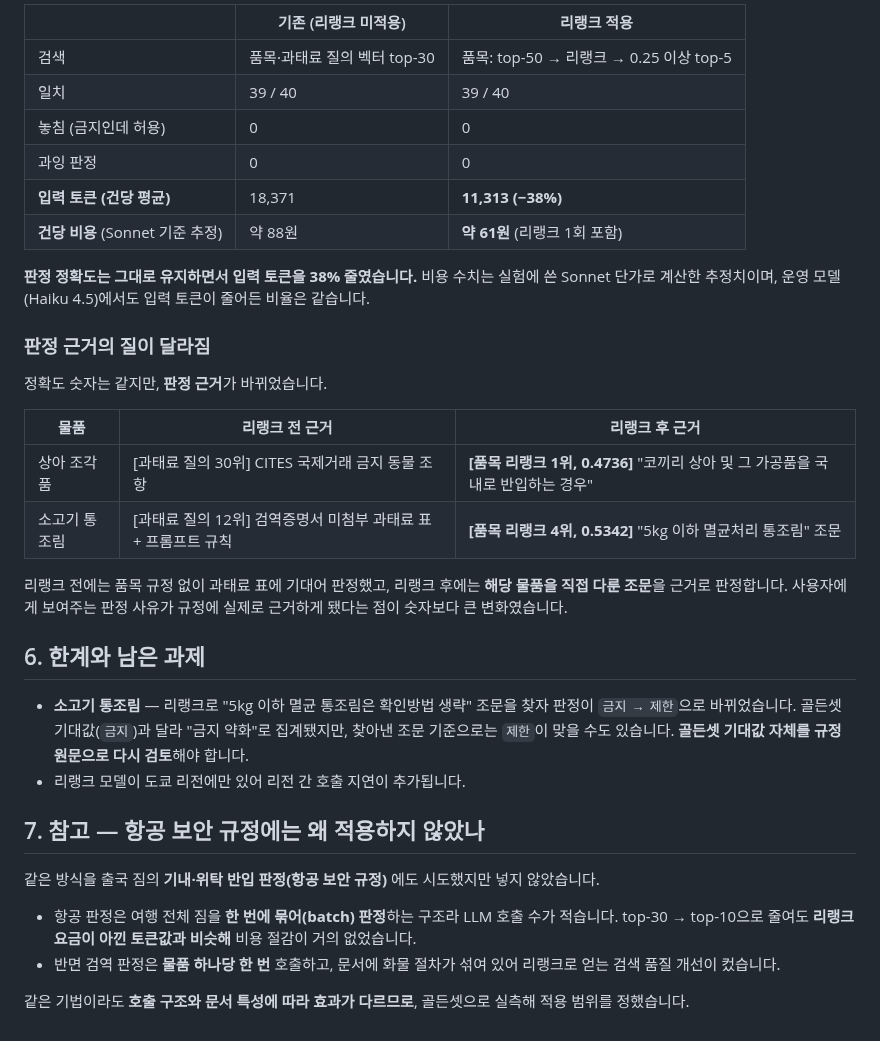
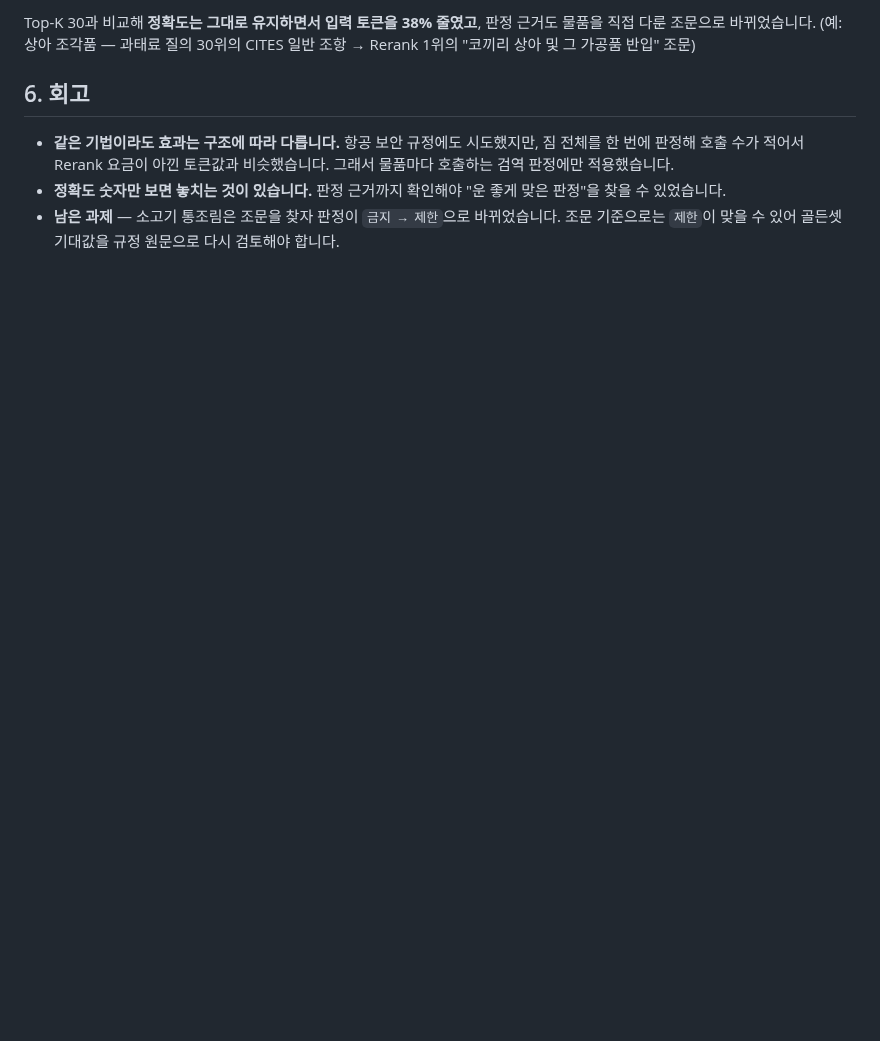
Before and after one commit to Tokwasp/checkmate, a Markdown page: docs/troubleshooting/quarantine-rerank.md, the part around one of its changes. Rendered like a GitHub page; blank space fills up the shorter version.

```diff
--- a/docs/troubleshooting/quarantine-rerank.md
+++ b/docs/troubleshooting/quarantine-rerank.md
@@ -128,41 +75,9 @@ private List<String> itemChunks(String query, RetrievalFilter filter) {
 
-| | 기존 (리랭크 미적용) | 리랭크 적용 |
-|---|---|---|
-| 검색 | 품목·과태료 질의 벡터 top-30 | 품목: top-50 → 리랭크 → 0.25 이상 top-5 |
-| 일치 | 39 / 40 | 39 / 40 |
-| 놓침 (금지인데 허용) | 0 | 0 |
-| 과잉 판정 | 0 | 0 |
-| **입력 토큰 (건당 평균)** | 18,371 | **11,313 (−38%)** |
-| **건당 비용** (Sonnet 기준 추정) | 약 88원 | **약 61원** (리랭크 1회 포함) |
+Top-K 30과 비교해 **정확도는 그대로 유지하면서 입력 토큰을 38% 줄였고**, 판정 근거도 물품을 직접 다룬 조문으로 바뀌었습니다.
+(예: 상아 조각품 — 과태료 질의 30위의 CITES 일반 조항 → Rerank 1위의 "코끼리 상아 및 그 가공품 반입" 조문)
 
-**판정 정확도는 그대로 유지하면서 입력 토큰을 38% 줄였습니다.**
-비용 수치는 실험에 쓴 Sonnet 단가로 계산한 추정치이며, 운영 모델(Haiku 4.5)에서도 입력 토큰이 줄어든 비율은 같습니다.
+## 6. 회고
 
-### 판정 근거의 질이 달라짐
-
-정확도 숫자는 같지만, **판정 근거**가 바뀌었습니다.
-
-| 물품 | 리랭크 전 근거 | 리랭크 후 근거 |
-|---|---|---|
-| 상아 조각품 | [과태료 질의 30위] CITES 국제거래 금지 동물 조항 | **[품목 리랭크 1위, 0.4736]** "코끼리 상아 및 그 가공품을 국내로 반입하는 경우" |
-| 소고기 통조림 | [과태료 질의 12위] 검역증명서 미첨부 과태료 표 + 프롬프트 규칙 | **[품목 리랭크 4위, 0.5342]** "5kg 이하 멸균처리 통조림" 조문 |
-
-리랭크 전에는 품목 규정 없이 과태료 표에 기대어 판정했고, 리랭크 후에는 **해당 물품을 직접 다룬 조문**을 근거로 판정합니다.
-사용자에게 보여주는 판정 사유가 규정에 실제로 근거하게 됐다는 점이 숫자보다 큰 변화였습니다.
-
-## 6. 한계와 남은 과제
-
-- **소고기 통조림** — 리랭크로 "5kg 이하 멸균 통조림은 확인방법 생략" 조문을 찾자 판정이 `금지 → 제한`으로 바뀌었습니다.
-  골든셋 기대값(`금지`)과 달라 "금지 약화"로 집계됐지만, 찾아낸 조문 기준으로는 `제한`이 맞을 수도 있습니다.
-  **골든셋 기대값 자체를 규정 원문으로 다시 검토**해야 합니다.
-- 리랭크 모델이 도쿄 리전에만 있어 리전 간 호출 지연이 추가됩니다.
-
-## 7. 참고 — 항공 보안 규정에는 왜 적용하지 않았나
-
-같은 방식을 출국 짐의 **기내·위탁 반입 판정(항공 보안 규정)** 에도 시도했지만 넣지 않았습니다.
-
-- 항공 판정은 여행 전체 짐을 **한 번에 묶어(batch) 판정**하는 구조라 LLM 호출 수가 적습니다.
-  top-30 → top-10으로 줄여도 **리랭크 요금이 아낀 토큰값과 비슷해** 비용 절감이 거의 없었습니다.
-- 반면 검역 판정은 **물품 하나당 한 번** 호출하고, 문서에 화물 절차가 섞여 있어 리랭크로 얻는 검색 품질 개선이 컸습니다.
-
-같은 기법이라도 **호출 구조와 문서 특성에 따라 효과가 다르므로**, 골든셋으로 실측해 적용 범위를 정했습니다.
+- **같은 기법이라도 효과는 구조에 따라 다릅니다.** 항공 보안 규정에도 시도했지만, 짐 전체를 한 번에 판정해 호출 수가 적어서 Rerank 요금이 아낀 토큰값과 비슷했습니다. 그래서 물품마다 호출하는 검역 판정에만 적용했습니다.
+- **정확도 숫자만 보면 놓치는 것이 있습니다.** 판정 근거까지 확인해야 "운 좋게 맞은 판정"을 찾을 수 있었습니다.
+- **남은 과제** — 소고기 통조림은 조문을 찾자 판정이 `금지 → 제한`으로 바뀌었습니다. 조문 기준으로는 `제한`이 맞을 수 있어 골든셋 기대값을 규정 원문으로 다시 검토해야 합니다.
```
Also changed, not shown: other parts of docs/troubleshooting/quarantine-rerank.md (+43 -96 lines), docs/images/rerank-concept.png (added), docs/images/rerank-flow.png (added).
